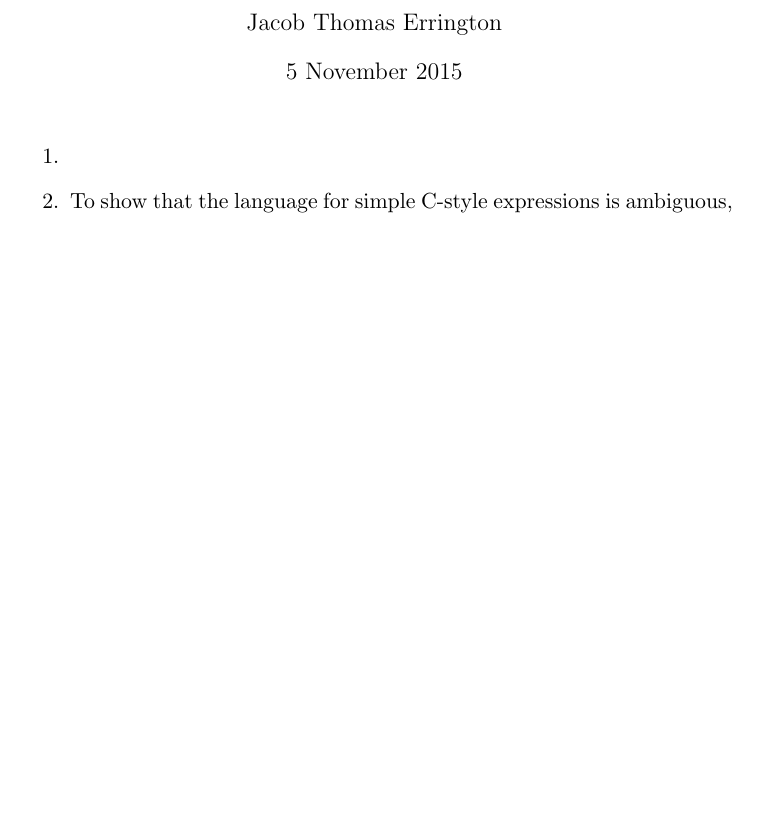
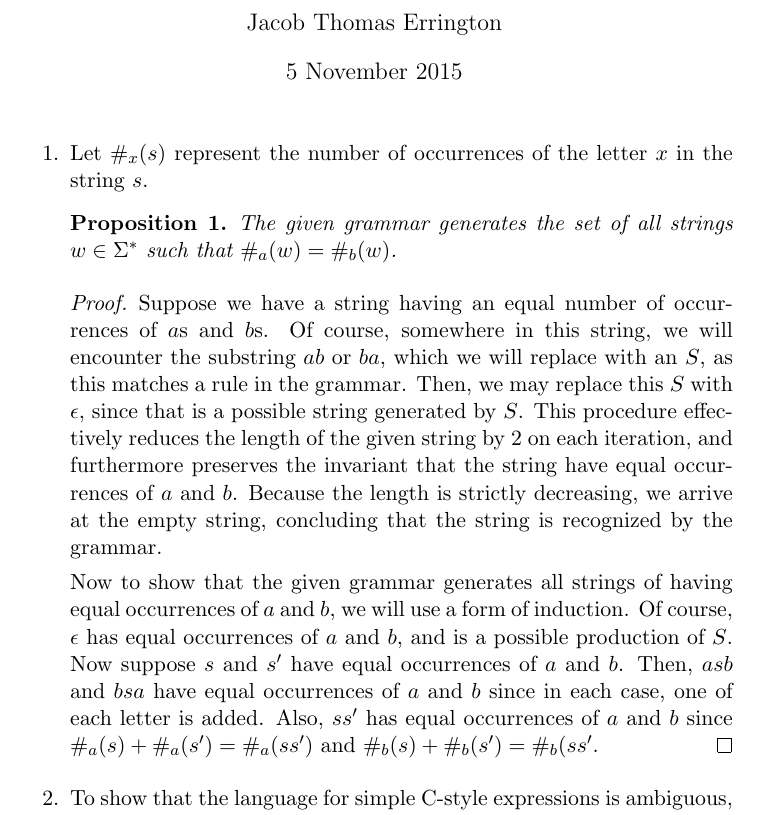
Before and after one commit to raytimbadev/school, a LaTeX problem sheet (comp-330/assignments/4/writeup.tex): part of page 1 of 2 before the commit and part of page 1 of 3 after it, cut so that both start at the same text, the shorter picture padded with empty space. Compiled offline with pdfLaTeX.

Commit message:
comp 330 assignment 4: complete question 1

```diff
--- a/comp-330/assignments/4/writeup.tex
+++ b/comp-330/assignments/4/writeup.tex
@@ -12,7 +14,36 @@
 \maketitle
 
 \begin{enumerate}
-    \item % TODO
+    \item Let $\#_x(s)$ represent the number of occurrences of the letter $x$
+        in the string $s$.
+
+        \begin{proposition}
+            The given grammar generates the set of all strings $w \in \Sigma^*$
+            such that $\#_a(w) = \#_b(w)$.
+        \end{proposition}
+
+        \begin{proof}
+            Suppose we have a string having an equal number of occurrences of
+            $a$s and $b$s. Of course, somewhere in this string, we will
+            encounter the substring $ab$ or $ba$, which we will replace with an
+            $S$, as this matches a rule in the grammar. Then, we may replace
+            this $S$ with $\epsilon$, since that is a possible string generated
+            by $S$. This procedure effectively reduces the length of the given
+            string by $2$ on each iteration, and furthermore preserves the
+            invariant that the string have equal occurrences of $a$ and $b$.
+            Because the length is strictly decreasing, we arrive at the empty
+            string, concluding that the string is recognized by the grammar.
+
+            Now to show that the given grammar generates all strings of having
+            equal occurrences of $a$ and $b$, we will use a form of induction.
+            Of course, $\epsilon$ has equal occurrences of $a$ and $b$, and is
+            a possible production of $S$. Now suppose $s$ and $s^\prime$ have
+            equal occurrences of $a$ and $b$. Then, $asb$ and $bsa$ have equal
+            occurrences of $a$ and $b$ since in each case, one of each letter
+            is added. Also, $ss^\prime$ has equal occurrences of $a$ and $b$
+            since $\#_a(s) + \#_a(s^\prime) = \#_a(ss^\prime)$ and
+            $\#_b(s) + \#_b(s^\prime) = \#_b(ss^\prime$.
+        \end{proof}
 
     \item
         To show that the language for simple C-style expressions is ambiguous,
```
Also changed, not shown: comp-330/assignments/4/writeup.tex (2 more changed lines).
